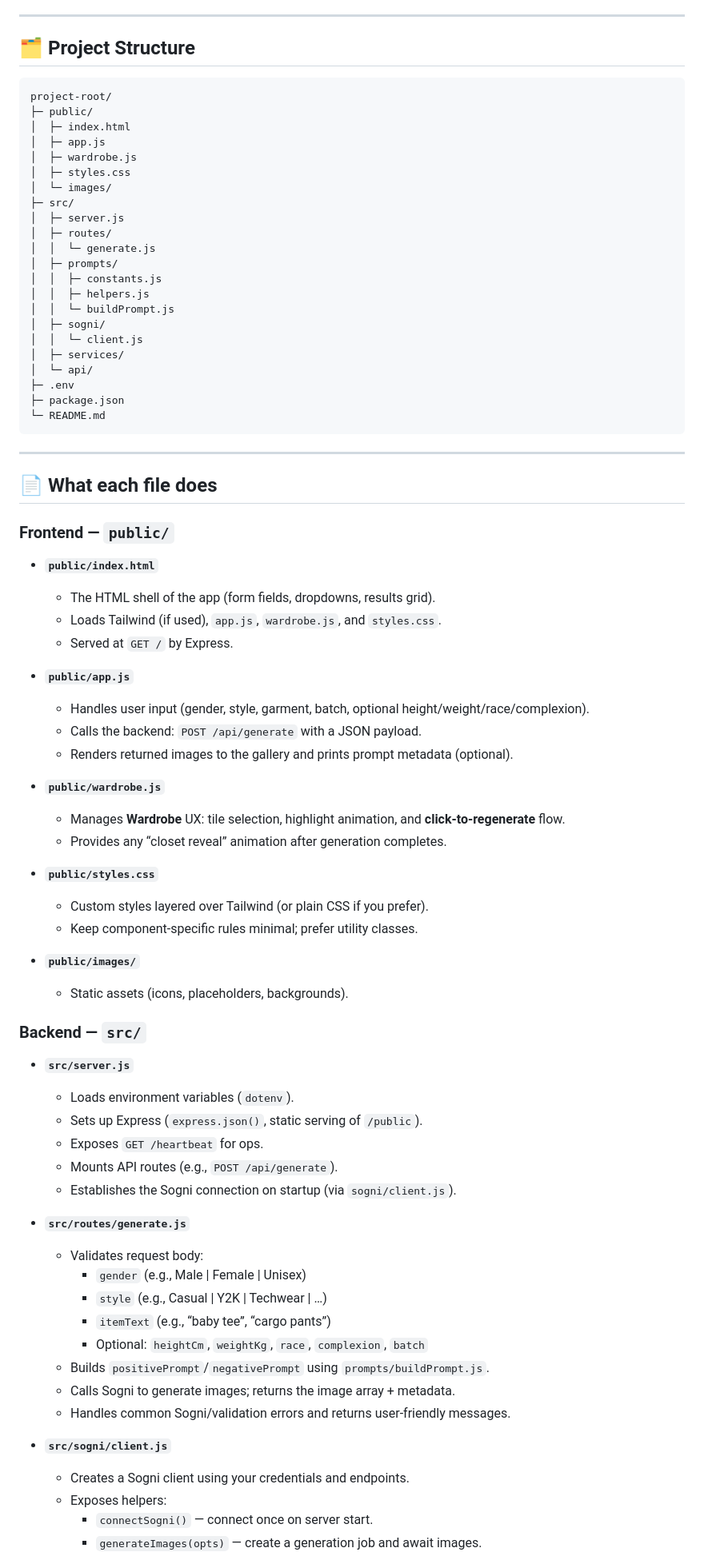
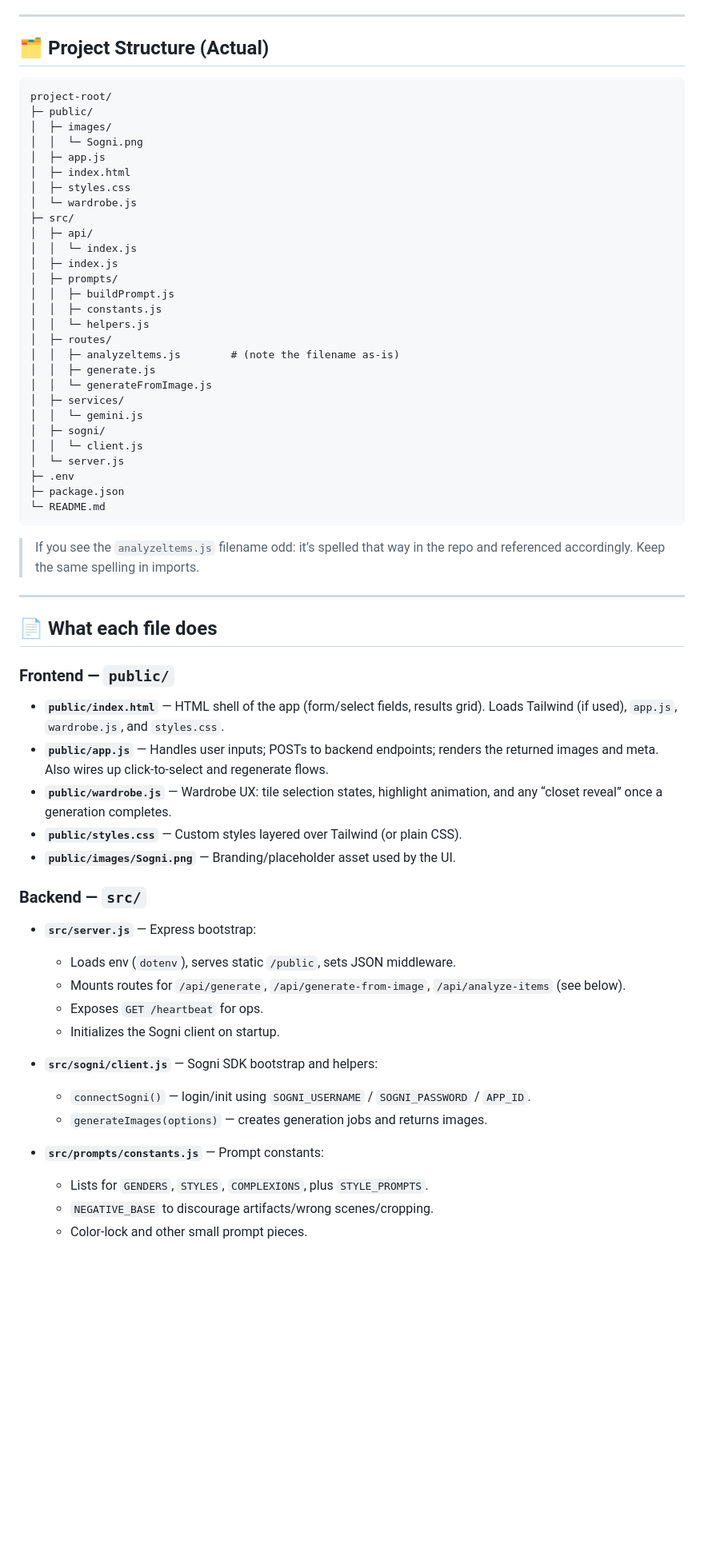
Before and after one commit to AKrey21/SogniWardrobe, a Markdown page: README.md, the part around the change printed below. Shown: that part at 80% size. Rendered like a GitHub page; blank space fills up the shorter version.

````diff
--- a/README.md
+++ b/README.md
@@ -46,32 +48,40 @@ npm start     # node src/server.js
 
 ---
 
-## 🗂️ Project Structure
+## 🗂️ Project Structure (Actual)
 
 ```
 project-root/
 ├─ public/
+│  ├─ images/
+│  │  └─ Sogni.png
+│  ├─ app.js
 │  ├─ index.html
-│  ├─ app.js
-│  ├─ wardrobe.js
 │  ├─ styles.css
-│  └─ images/
+│  └─ wardrobe.js
 ├─ src/
-│  ├─ server.js
+│  ├─ api/
+│  │  └─ index.js
+│  ├─ index.js
+│  ├─ prompts/
+│  │  ├─ buildPrompt.js
+│  │  ├─ constants.js
+│  │  └─ helpers.js
 │  ├─ routes/
-│  │  └─ generate.js
-│  ├─ prompts/
-│  │  ├─ constants.js
-│  │  ├─ helpers.js
-│  │  └─ buildPrompt.js
+│  │  ├─ analyzeltems.js        # (note the filename as-is)
+│  │  ├─ generate.js
+│  │  └─ generateFromImage.js
+│  ├─ services/
+│  │  └─ gemini.js
 │  ├─ sogni/
 │  │  └─ client.js
-│  ├─ services/
-│  └─ api/
+│  └─ server.js
 ├─ .env
 ├─ package.json
 └─ README.md
 ```
+
+> If you see the `analyzeltems.js` filename odd: it’s spelled that way in the repo and referenced accordingly. Keep the same spelling in imports.
 
 ---
 
@@ -79,49 +89,26 @@ project-root/
 
 ### Frontend — `public/`
 
-- **`public/index.html`**
-  - The HTML shell of the app (form fields, dropdowns, results grid).
-  - Loads Tailwind (if used), `app.js`, `wardrobe.js`, and `styles.css`.
-  - Served at `GET /` by Express.
-
-- **`public/app.js`**
-  - Handles user input (gender, style, garment, batch, optional height/weight/race/complexion).
-  - Calls the backend: `POST /api/generate` with a JSON payload.
-  - Renders returned images to the gallery and prints prompt metadata (optional).
-
-- **`public/wardrobe.js`**
-  - Manages **Wardrobe** UX: tile selection, highlight animation, and **click‑to‑regenerate** flow.
-  - Provides any “closet reveal” animation after generation completes.
-
-- **`public/styles.css`**
-  - Custom styles layered over Tailwind (or plain CSS if you prefer).
-  - Keep component‑specific rules minimal; prefer utility classes.
-
-- **`public/images/`**
-  - Static assets (icons, placeholders, backgrounds).
+- **`public/index.html`** — HTML shell of the app (form/select fields, results grid). Loads Tailwind (if used), `app.js`, `wardrobe.js`, and `styles.css`.
+- **`public/app.js`** — Handles user inputs; POSTs to backend endpoints; renders the returned images and meta. Also wires up click‑to‑select and regenerate flows.
+- **`public/wardrobe.js`** — Wardrobe UX: tile selection states, highlight animation, and any “closet reveal” once a generation completes.
+- **`public/styles.css`** — Custom styles layered over Tailwind (or plain CSS).
+- **`public/images/Sogni.png`** — Branding/placeholder asset used by the UI.
 
 ### Backend — `src/`
 
-- **`src/server.js`**
-  - Loads environment variables (`dotenv`).
-  - Sets up Express (`express.json()`, static serving of `/public`).
+- **`src/server.js`** — Express bootstrap:
+  - Loads env (`dotenv`), serves static `/public`, sets JSON middleware.
+  - Mounts routes for `/api/generate`, `/api/generate-from-image`, `/api/analyze-items` (see below).
   - Exposes `GET /heartbeat` for ops.
-  - Mounts API routes (e.g., `POST /api/generate`).
-  - Establishes the Sogni connection on startup (via `sogni/client.js`).
+  - Initializes the Sogni client on startup.
 
-- **`src/routes/generate.js`**
-  - Validates request body:
-    - `gender` (e.g., Male | Female | Unisex)
-    - `style` (e.g., Casual | Y2K | Techwear | …)
-    - `itemText` (e.g., “baby tee”, “cargo pants”)
-    - Optional: `heightCm`, `weightKg`, `race`, `complexion`, `batch`
-  - Builds `positivePrompt`/`negativePrompt` using `prompts/buildPrompt.js`.
-  - Calls Sogni to generate images; returns the image array + metadata.
-  - Handles common Sogni/validation errors and returns user‑friendly messages.
+- **`src/sogni/client.js`** — Sogni SDK bootstrap and helpers:
+  - `connectSogni()` — login/init using `SOGNI_USERNAME` / `SOGNI_PASSWORD` / `APP_ID`.
+  - `generateImages(options)` — creates generation jobs and returns images.
 
-- **`src/sogni/client.js`**
-  - Creates a Sogni client using your credentials and endpoints.
-  - Exposes helpers:
-    - `connectSogni()` — connect once on server start.
-    - `generateImages(opts)` — create a generation job and await images.
+- **`src/prompts/constants.js`** — Prompt constants:
+  - Lists for `GENDERS`, `STYLES`, `COMPLEXIONS`, plus `STYLE_PROMPTS`.
+  - `NEGATIVE_BASE` to discourage artifacts/wrong scenes/cropping.
+  - Color‑lock and other small prompt pieces.
 
````
Also changed, not shown: other parts of README.md (+82 -75 lines).
